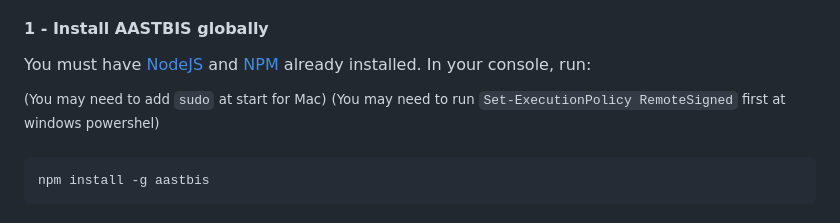
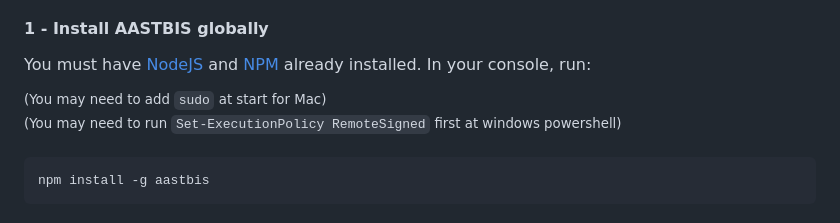
Before and after one commit to Youssef1701/aastbis, a Markdown page: README.md, the part around the change. GitHub-like rendering.

````diff
--- a/README.md
+++ b/README.md
@@ -17,8 +17,8 @@ Any time you save a file, viewers will receive those changes. They can browse th
 You must have [NodeJS](https://nodejs.org/en/) and [NPM](https://www.npmjs.org) already installed.
 In your console, run:
 
-<sup>(You may need to add `sudo` at start for Mac)</sup>
-<sup>(You may need to run `Set-ExecutionPolicy RemoteSigned` first at windows powershel)</sup>
+<sup>(You may need to add `sudo` at start for Mac)</sup><br>
+<sup>(You may need to run `Set-ExecutionPolicy RemoteSigned` first at windows powershell)</sup>
 
 ```
 npm install -g aastbis
````
